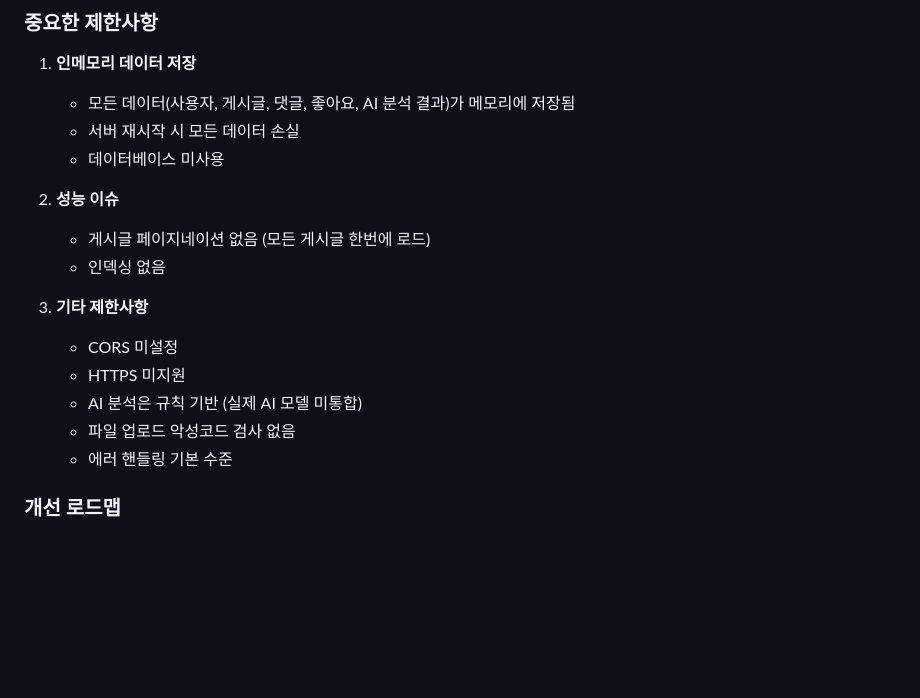
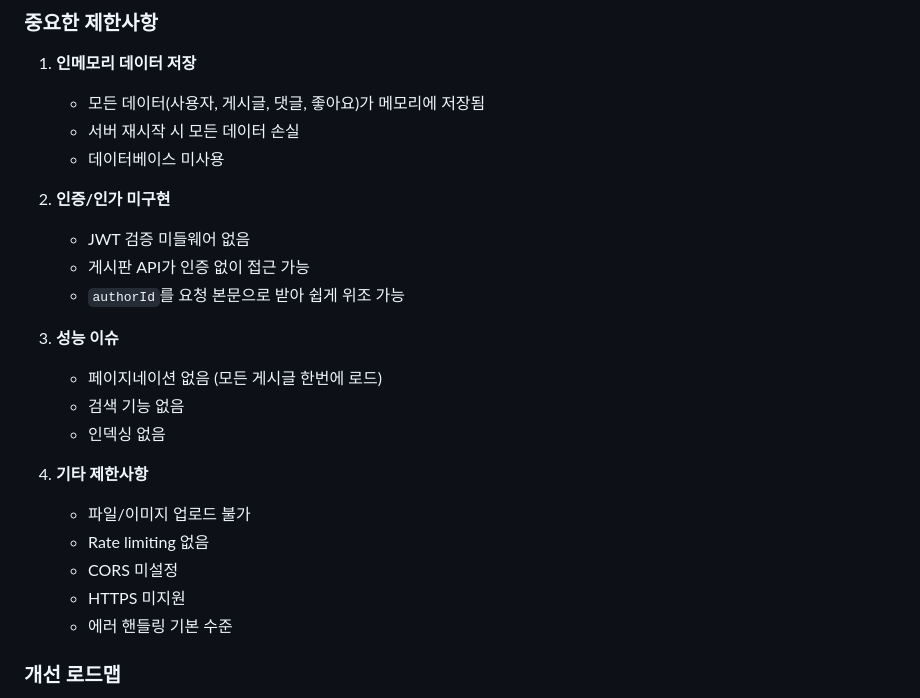
Before and after one commit to kyoe-23/DeepLearning_project, a Markdown page: README.md, the part around the change printed below. GitHub-like rendering; blank space fills up the shorter version.

Commit message:
시스템 동작 업데이트-2

```diff
--- a/README.md
+++ b/README.md
@@ -418,19 +418,25 @@ sequenceDiagram
 ### 중요한 제한사항
 
 1. **인메모리 데이터 저장**
-   - 모든 데이터(사용자, 게시글, 댓글, 좋아요, AI 분석 결과)가 메모리에 저장됨
+   - 모든 데이터(사용자, 게시글, 댓글, 좋아요)가 메모리에 저장됨
    - 서버 재시작 시 모든 데이터 손실
    - 데이터베이스 미사용
 
-2. **성능 이슈**
-   - 게시글 페이지네이션 없음 (모든 게시글 한번에 로드)
+2. **인증/인가 미구현**
+   - JWT 검증 미들웨어 없음
+   - 게시판 API가 인증 없이 접근 가능
+   - `authorId`를 요청 본문으로 받아 쉽게 위조 가능
+
+3. **성능 이슈**
+   - 페이지네이션 없음 (모든 게시글 한번에 로드)
+   - 검색 기능 없음
    - 인덱싱 없음
 
-3. **기타 제한사항**
+4. **기타 제한사항**
+   - 파일/이미지 업로드 불가
+   - Rate limiting 없음
    - CORS 미설정
    - HTTPS 미지원
-   - AI 분석은 규칙 기반 (실제 AI 모델 미통합)
-   - 파일 업로드 악성코드 검사 없음
    - 에러 핸들링 기본 수준
 
 ### 개선 로드맵
```
Also changed, not shown: other parts of README.md (+1 -1 lines).
